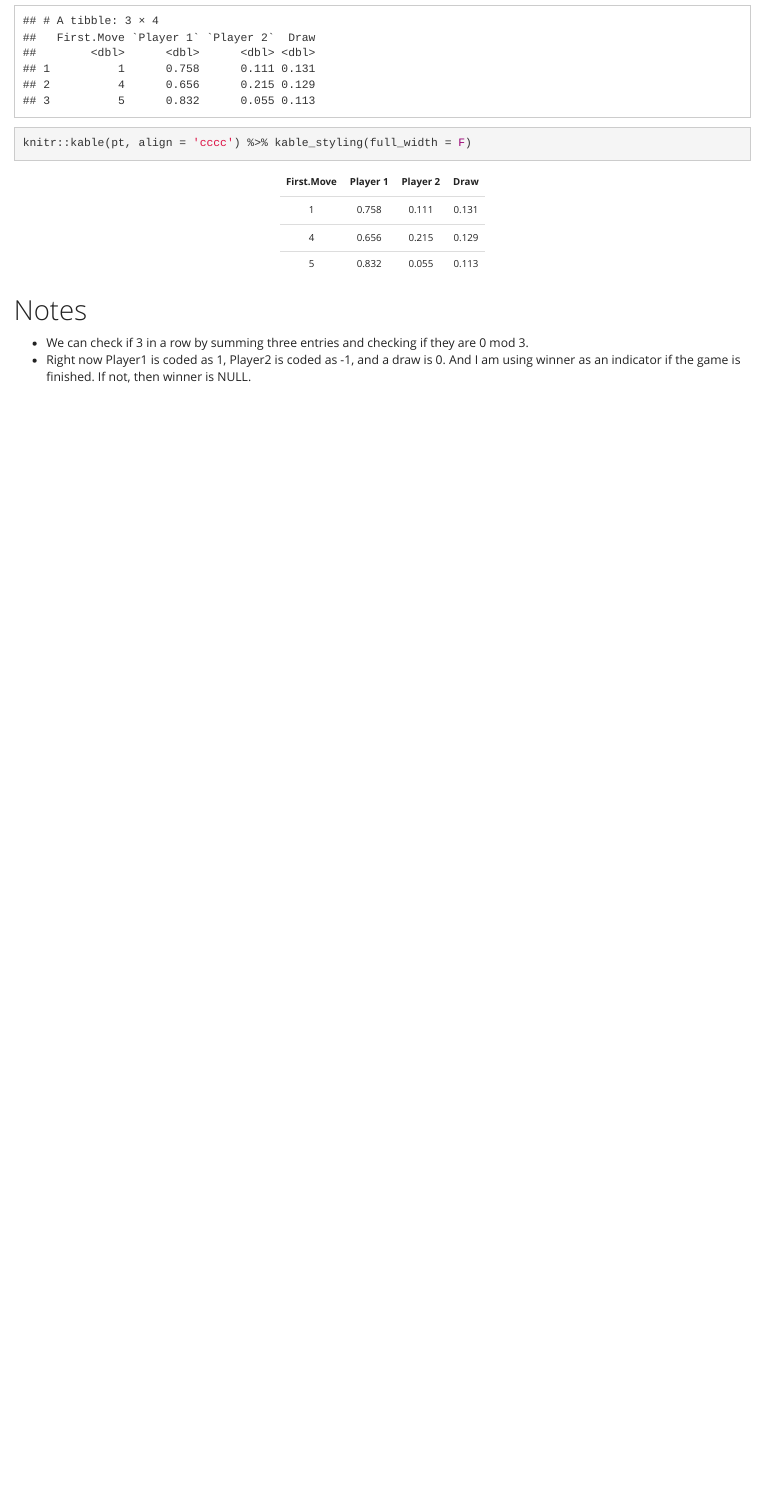
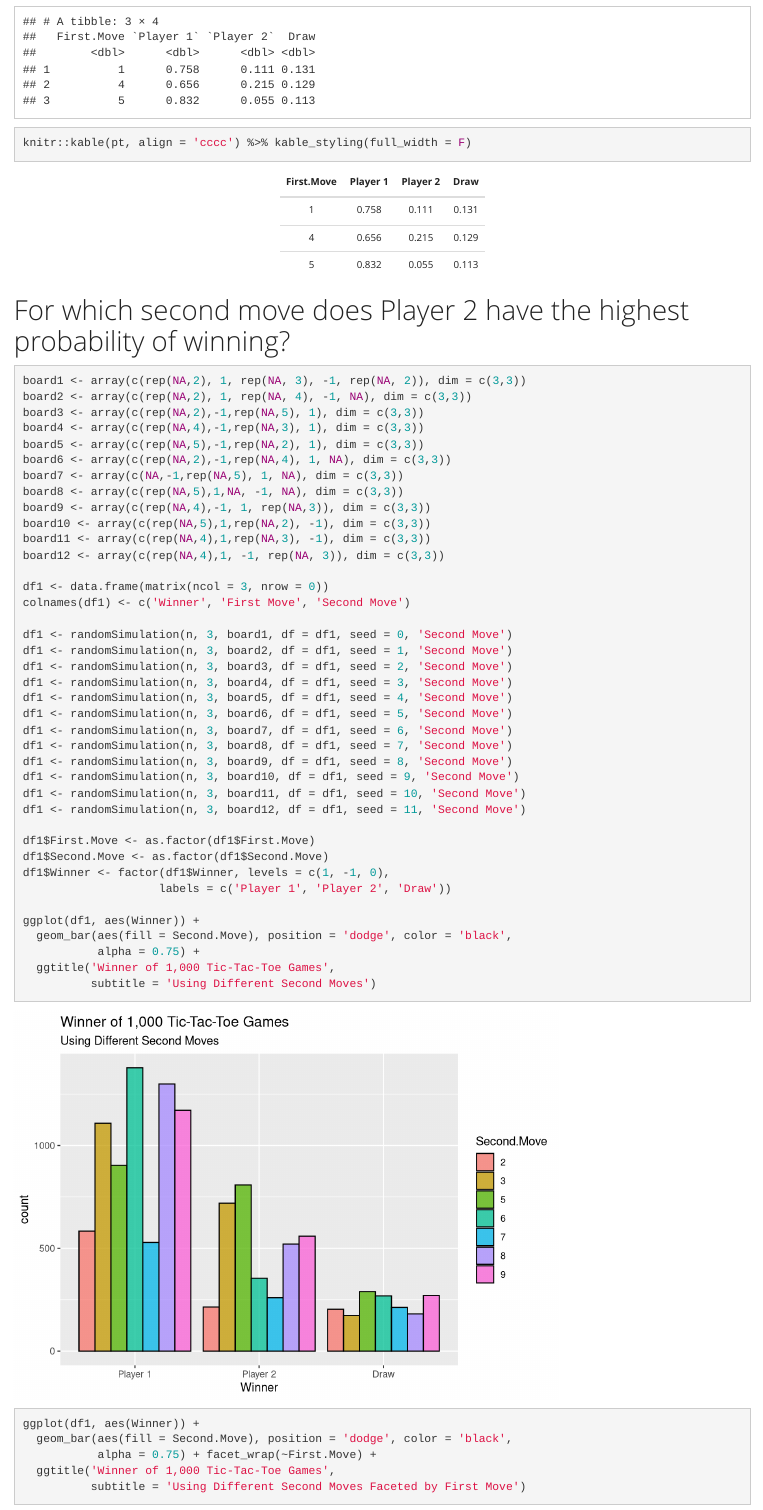
Before and after one commit to dkinsman/stat327project, an R Markdown document (proj.Rmd): the page in a window 1100 px wide, from 5620 px down before the commit and from 5720 px down after it, so that both start at the same text. Rendered offline with R 4.5, knitr and Pandoc, with nearby package versions; some code elsewhere in the file could not run offline.

Commit message:
update last table

````diff
--- a/proj.Rmd
+++ b/proj.Rmd
@@ -141,3 +146,50 @@ pt <- pivot_wider(results, id_cols = First.Move, names_from = Winner, values_fro
 knitr::kable(pt, align = 'cccc') %>% kable_styling(full_width = F)
 ```
 
+# For which second move does Player 2 have the highest probability of winning?
+```{r}
+board1 <- array(c(rep(NA,2), 1, rep(NA, 3), -1, rep(NA, 2)), dim = c(3,3))
+board2 <- array(c(rep(NA,2), 1, rep(NA, 4), -1, NA), dim = c(3,3))
+board3 <- array(c(rep(NA,2),-1,rep(NA,5), 1), dim = c(3,3))
+board4 <- array(c(rep(NA,4),-1,rep(NA,3), 1), dim = c(3,3))
+board5 <- array(c(rep(NA,5),-1,rep(NA,2), 1), dim = c(3,3))
+board6 <- array(c(rep(NA,2),-1,rep(NA,4), 1, NA), dim = c(3,3))
+board7 <- array(c(NA,-1,rep(NA,5), 1, NA), dim = c(3,3))
+board8 <- array(c(rep(NA,5),1,NA, -1, NA), dim = c(3,3))
+board9 <- array(c(rep(NA,4),-1, 1, rep(NA,3)), dim = c(3,3))
+board10 <- array(c(rep(NA,5),1,rep(NA,2), -1), dim = c(3,3))
+board11 <- array(c(rep(NA,4),1,rep(NA,3), -1), dim = c(3,3))
+board12 <- array(c(rep(NA,4),1, -1, rep(NA, 3)), dim = c(3,3))
+
+df1 <- data.frame(matrix(ncol = 3, nrow = 0))
+colnames(df1) <- c('Winner', 'First Move', 'Second Move')
+
+df1 <- randomSimulation(n, 3, board1, df = df1, seed = 0, 'Second Move')
+df1 <- randomSimulation(n, 3, board2, df = df1, seed = 1, 'Second Move')
+df1 <- randomSimulation(n, 3, board3, df = df1, seed = 2, 'Second Move')
+df1 <- randomSimulation(n, 3, board4, df = df1, seed = 3, 'Second Move')
+df1 <- randomSimulation(n, 3, board5, df = df1, seed = 4, 'Second Move')
+df1 <- randomSimulation(n, 3, board6, df = df1, seed = 5, 'Second Move')
+df1 <- randomSimulation(n, 3, board7, df = df1, seed = 6, 'Second Move')
+df1 <- randomSimulation(n, 3, board8, df = df1, seed = 7, 'Second Move')
+df1 <- randomSimulation(n, 3, board9, df = df1, seed = 8, 'Second Move')
+df1 <- randomSimulation(n, 3, board10, df = df1, seed = 9, 'Second Move')
+df1 <- randomSimulation(n, 3, board11, df = df1, seed = 10, 'Second Move')
+df1 <- randomSimulation(n, 3, board12, df = df1, seed = 11, 'Second Move')
+
+df1$First.Move <- as.factor(df1$First.Move)
+df1$Second.Move <- as.factor(df1$Second.Move)
+df1$Winner <- factor(df1$Winner, levels = c(1, -1, 0),
+                    labels = c('Player 1', 'Player 2', 'Draw'))
+
+ggplot(df1, aes(Winner)) +
+  geom_bar(aes(fill = Second.Move), position = 'dodge', color = 'black',
+           alpha = 0.75) +
+  ggtitle('Winner of 1,000 Tic-Tac-Toe Games',
+          subtitle = 'Using Different Second Moves')
+
+ggplot(df1, aes(Winner)) +
+  geom_bar(aes(fill = Second.Move), position = 'dodge', color = 'black',
+           alpha = 0.75) + facet_wrap(~First.Move) +
+  ggtitle('Winner of 1,000 Tic-Tac-Toe Games',
+          subtitle = 'Using Different Second Moves Faceted by First Move')
````
Also changed, not shown: proj.html, proj.Rmd (35 more changed lines).
